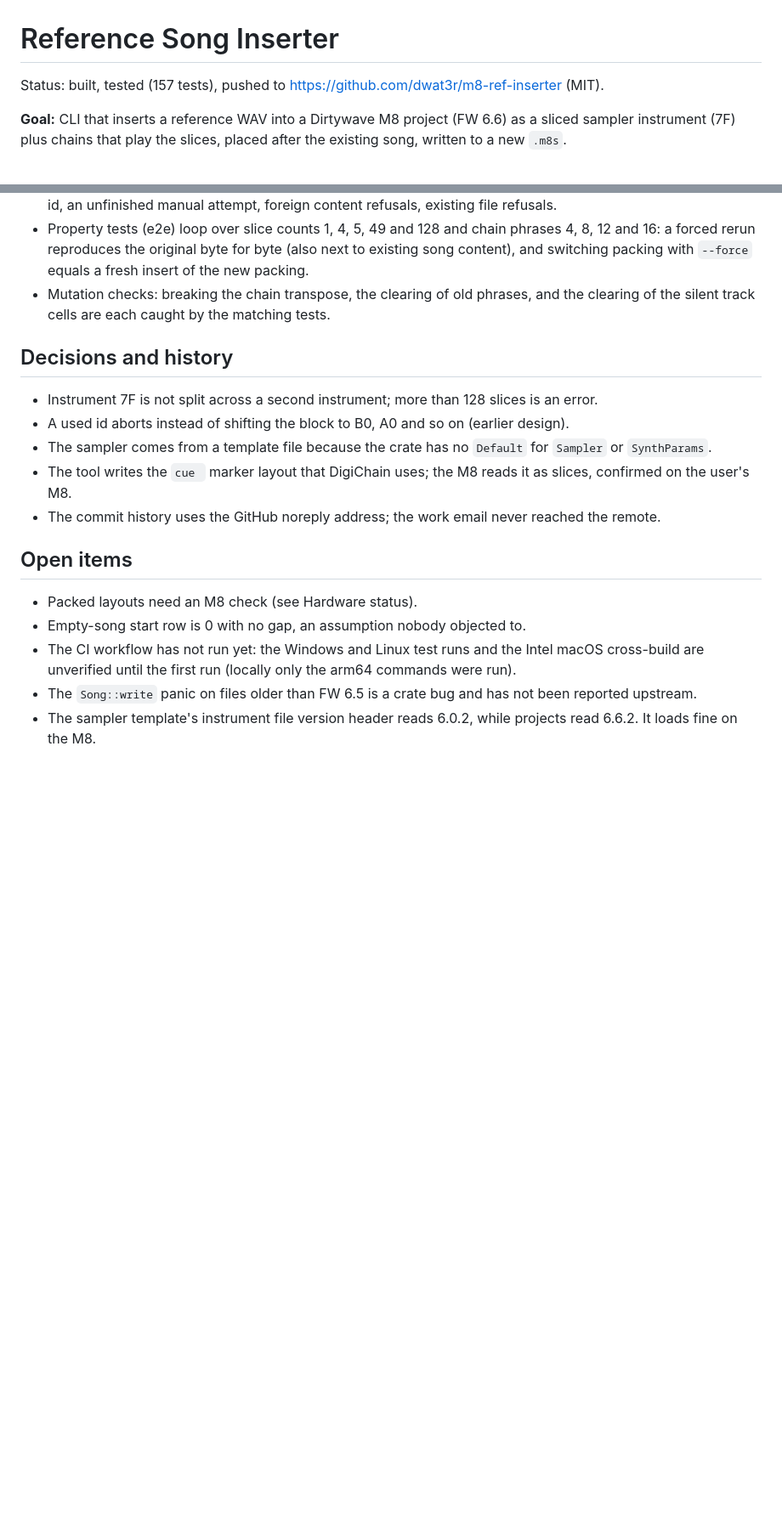
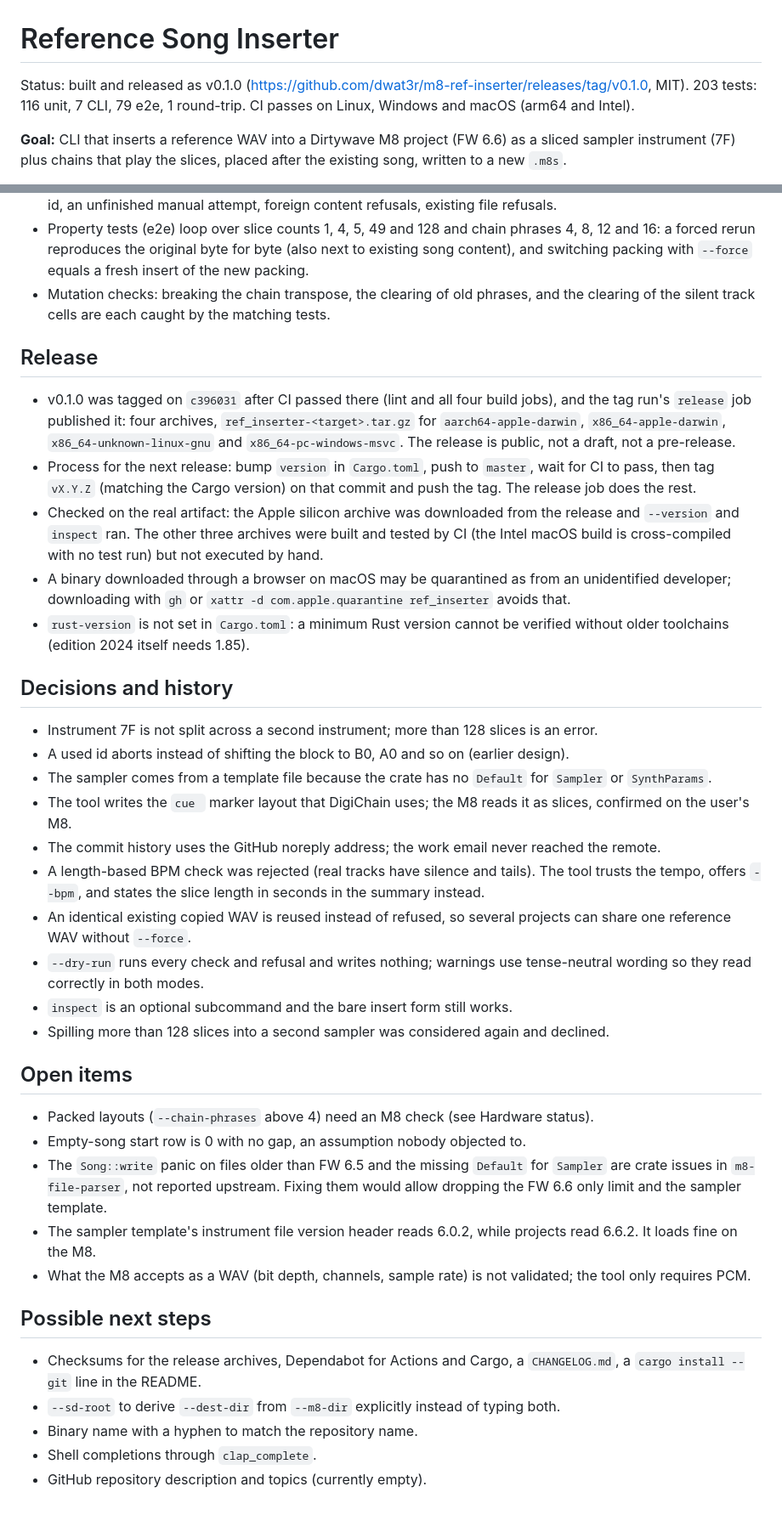
Before and after one commit to dwat3r/m8-ref-inserter, a Markdown page: docs/ref-song-inserter-plan.md, 2 parts joined by grey strips. Shown at 85% size. Drawn GitHub-style; blank space fills up the shorter version.

Commit message:
Update the plan with the v0.1.0 release, CI results and test counts
Co-Authored-By: Claude Sonnet 5.5 <noreply@anthropic.com>

```diff
--- a/docs/ref-song-inserter-plan.md
+++ b/docs/ref-song-inserter-plan.md
@@ -1,6 +1,6 @@
 # Reference Song Inserter
 
-Status: built, tested (157 tests), pushed to https://github.com/dwat3r/m8-ref-inserter (MIT).
+Status: built and released as v0.1.0 (https://github.com/dwat3r/m8-ref-inserter/releases/tag/v0.1.0, MIT). 203 tests: 116 unit, 7 CLI, 79 e2e, 1 round-trip. CI passes on Linux, Windows and macOS (arm64 and Intel).
 
 **Goal:** CLI that inserts a reference WAV into a Dirtywave M8 project (FW 6.6) as a sliced sampler instrument (7F) plus chains that play the slices, placed after the existing song, written to a new `.m8s`.
 
@@ -88,6 +88,14 @@ Runs every check and the full in-memory build, including all refusals (existing
 - Property tests (e2e) loop over slice counts 1, 4, 5, 49 and 128 and chain phrases 4, 8, 12 and 16: a forced rerun reproduces the original byte for byte (also next to existing song content), and switching packing with `--force` equals a fresh insert of the new packing.
 - Mutation checks: breaking the chain transpose, the clearing of old phrases, and the clearing of the silent track cells are each caught by the matching tests.
 
+## Release
+
+- v0.1.0 was tagged on `c396031` after CI passed there (lint and all four build jobs), and the tag run's `release` job published it: four archives, `ref_inserter-<target>.tar.gz` for `aarch64-apple-darwin`, `x86_64-apple-darwin`, `x86_64-unknown-linux-gnu` and `x86_64-pc-windows-msvc`. The release is public, not a draft, not a pre-release.
+- Process for the next release: bump `version` in `Cargo.toml`, push to `master`, wait for CI to pass, then tag `vX.Y.Z` (matching the Cargo version) on that commit and push the tag. The release job does the rest.
+- Checked on the real artifact: the Apple silicon archive was downloaded from the release and `--version` and `inspect` ran. The other three archives were built and tested by CI (the Intel macOS build is cross-compiled with no test run) but not executed by hand.
+- A binary downloaded through a browser on macOS may be quarantined as from an unidentified developer; downloading with `gh` or `xattr -d com.apple.quarantine ref_inserter` avoids that.
+- `rust-version` is not set in `Cargo.toml`: a minimum Rust version cannot be verified without older toolchains (edition 2024 itself needs 1.85).
+
 ## Decisions and history
 
 - Instrument 7F is not split across a second instrument; more than 128 slices is an error.
@@ -95,11 +103,24 @@ Runs every check and the full in-memory build, including all refusals (existing
 - The sampler comes from a template file because the crate has no `Default` for `Sampler` or `SynthParams`.
 - The tool writes the `cue ` marker layout that DigiChain uses; the M8 reads it as slices, confirmed on the user's M8.
 - The commit history uses the GitHub noreply address; the work email never reached the remote.
+- A length-based BPM check was rejected (real tracks have silence and tails). The tool trusts the tempo, offers `--bpm`, and states the slice length in seconds in the summary instead.
+- An identical existing copied WAV is reused instead of refused, so several projects can share one reference WAV without `--force`.
+- `--dry-run` runs every check and refusal and writes nothing; warnings use tense-neutral wording so they read correctly in both modes.
+- `inspect` is an optional subcommand and the bare insert form still works.
+- Spilling more than 128 slices into a second sampler was considered again and declined.
 
 ## Open items
 
-- Packed layouts need an M8 check (see Hardware status).
+- Packed layouts (`--chain-phrases` above 4) need an M8 check (see Hardware status).
 - Empty-song start row is 0 with no gap, an assumption nobody objected to.
-- The CI workflow has not run yet: the Windows and Linux test runs and the Intel macOS cross-build are unverified until the first run (locally only the arm64 commands were run).
-- The `Song::write` panic on files older than FW 6.5 is a crate bug and has not been reported upstream.
+- The `Song::write` panic on files older than FW 6.5 and the missing `Default` for `Sampler` are crate issues in `m8-file-parser`, not reported upstream. Fixing them would allow dropping the FW 6.6 only limit and the sampler template.
 - The sampler template's instrument file version header reads 6.0.2, while projects read 6.6.2. It loads fine on the M8.
+- What the M8 accepts as a WAV (bit depth, channels, sample rate) is not validated; the tool only requires PCM.
+
+## Possible next steps
+
+- Checksums for the release archives, Dependabot for Actions and Cargo, a `CHANGELOG.md`, a `cargo install --git` line in the README.
+- `--sd-root` to derive `--dest-dir` from `--m8-dir` explicitly instead of typing both.
+- Binary name with a hyphen to match the repository name.
+- Shell completions through `clap_complete`.
+- GitHub repository description and topics (currently empty).
```
Also changed, not shown: other parts of docs/ref-song-inserter-plan.md (+4 -4 lines).
